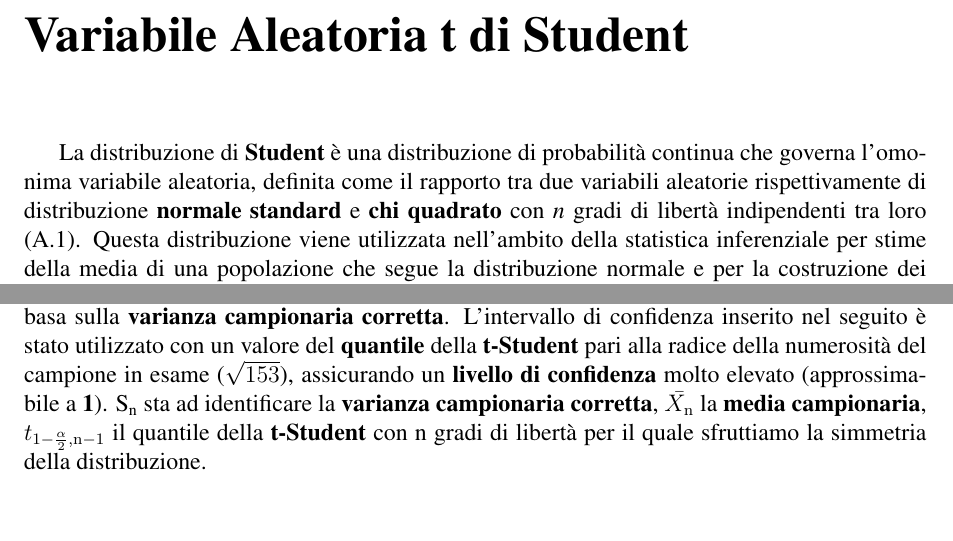
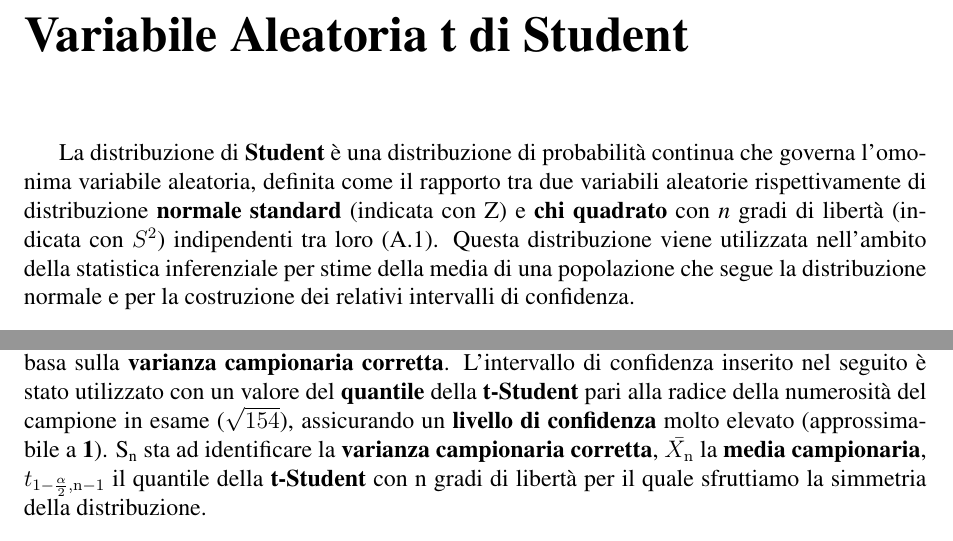
Before and after one commit to alexiey91/ATEP, a LaTeX document (Relazione/Relazione_Progetto.tex, which reads Relazione/appendici_calcolo_stimatori_tasso_cambio.tex, Relazione/appendici_variabile_aleatoria.tex): two parts of pages 42 and 45 of 49, joined at a grey line, cut so that both start at the same text. Compiled offline with pdfLaTeX.

Commit message:
Correzioni appendici

```diff
--- a/Relazione/appendici_calcolo_stimatori_tasso_cambio.tex
+++ b/Relazione/appendici_calcolo_stimatori_tasso_cambio.tex
@@ -1,5 +1,5 @@
   \chapter{Calcolo Stimatori Tasso di Cambio}
-	Ci siamo serviti degli strumenti sopra descritti (variabile aleatoria \textbf{t-Student} e \textbf{intervalli di confidenza}) per stimare con un certo \textbf{livello di confidenza} quale fosse l'intervallo di definizione del nostro parametro di interesse (il tasso di cambio atteso). Più precisamente abbiamo dovuto far ricorso ad una \textbf{quantità pivotale} di distribuzione \textbf{t-Student} poichè la varianza teorica del campione preso in considerazione è incognita e pertanto la nostra stima intervallare si basa sulla \textbf{varianza campionaria corretta}. L'intervallo di confidenza inserito nel seguito è stato utilizzato con un valore del \textbf{quantile} della \textbf{t-Student} pari alla radice della numerosità del campione in esame ($\sqrt{153}$), assicurando un \textbf{livello di confidenza} molto elevato (approssimabile a \textbf{1}). S\ped{n} sta ad identificare la \textbf{varianza campionaria corretta}, $\bar{X\ped{n}}$ la \textbf{media campionaria}, $t\ped{1-\frac{\alpha}{2},n-1}$ il quantile della \textbf{t-Student} con n gradi di libertà per il quale sfruttiamo la simmetria della distribuzione.
+	Ci siamo serviti degli strumenti sopra descritti (variabile aleatoria \textbf{t-Student} e \textbf{intervalli di confidenza}) per stimare con un certo \textbf{livello di confidenza} quale fosse l'intervallo di definizione del nostro parametro di interesse (il tasso di cambio atteso). Più precisamente abbiamo dovuto far ricorso ad una \textbf{quantità pivotale} di distribuzione \textbf{t-Student} poichè la varianza teorica del campione preso in considerazione è incognita e pertanto la nostra stima intervallare si basa sulla \textbf{varianza campionaria corretta}. L'intervallo di confidenza inserito nel seguito è stato utilizzato con un valore del \textbf{quantile} della \textbf{t-Student} pari alla radice della numerosità del campione in esame ($\sqrt{154}$), assicurando un \textbf{livello di confidenza} molto elevato (approssimabile a \textbf{1}). S\ped{n} sta ad identificare la \textbf{varianza campionaria corretta}, $\bar{X\ped{n}}$ la \textbf{media campionaria}, $t\ped{1-\frac{\alpha}{2},n-1}$ il quantile della \textbf{t-Student} con n gradi di libertà per il quale sfruttiamo la simmetria della distribuzione.
 
 \[
 \{\bar{X\ped{n}} - \frac{S\ped{n}}{\sqrt{n}}t\ped{1-\frac{\alpha}{2},n-1} \leq \mu \leq \bar{X\ped{n}} + \frac{S\ped{n}}{\sqrt{n}}t\ped{1-\frac{\alpha}{2},n-1}\}
--- a/Relazione/appendici_variabile_aleatoria.tex
+++ b/Relazione/appendici_variabile_aleatoria.tex
@@ -1,6 +1,6 @@
 \chapter[Variabile Aleatoria t di Student]{Variabile Aleatoria t di Student}
 
-La distribuzione di \textbf{Student} è una distribuzione di probabilità continua che governa l'omonima variabile aleatoria, definita come il rapporto tra due variabili aleatorie rispettivamente di distribuzione \textbf{normale standard} e \textbf{chi quadrato} con \textit{n} gradi di libertà indipendenti tra loro \eqref{eqn:tstudent}. Questa distribuzione viene utilizzata nell'ambito della statistica inferenziale per stime della media di una popolazione che segue la distribuzione normale e per la costruzione dei relativi intervalli di confidenza.
+La distribuzione di \textbf{Student} è una distribuzione di probabilità continua che governa l'omonima variabile aleatoria, definita come il rapporto tra due variabili aleatorie rispettivamente di distribuzione \textbf{normale standard} (indicata con Z) e \textbf{chi quadrato} con \textit{n} gradi di libertà (indicata con $S^2$) indipendenti tra loro \eqref{eqn:tstudent}. Questa distribuzione viene utilizzata nell'ambito della statistica inferenziale per stime della media di una popolazione che segue la distribuzione normale e per la costruzione dei relativi intervalli di confidenza.
 
 \begin{equation}
 \label{eqn:tstudent}
```
Also changed, not shown: Relazione/Relazione_Progetto.pdf, 2 other files.
